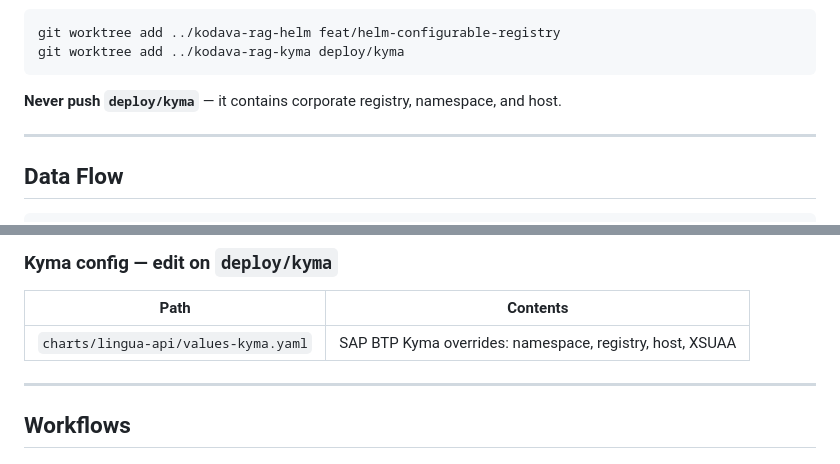
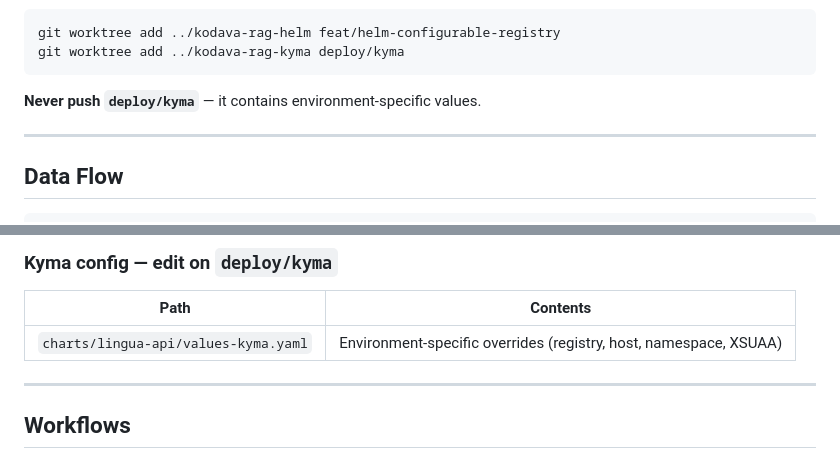
Before and after one commit to anjanpoonacha/kodava-rag, a Markdown page: AGENTS.md, 2 parts joined by grey strips. Drawn GitHub-style.

Commit message:
docs(agents): remove environment-specific references from public docs

````diff
--- a/AGENTS.md
+++ b/AGENTS.md
@@ -27,7 +27,7 @@ git worktree add ../kodava-rag-helm feat/helm-configurable-registry
 git worktree add ../kodava-rag-kyma deploy/kyma
 ```
 
-**Never push `deploy/kyma`** — it contains corporate registry, namespace, and host.
+**Never push `deploy/kyma`** — it contains environment-specific values.
 
 ---
 
@@ -91,7 +91,7 @@ RAG pipeline (core/retriever.py + core/llm.py)
 
 | Path | Contents |
 |---|---|
-| `charts/lingua-api/values-kyma.yaml` | SAP BTP Kyma overrides: namespace, registry, host, XSUAA |
+| `charts/lingua-api/values-kyma.yaml` | Environment-specific overrides (registry, host, namespace, XSUAA) |
 
 ---
 
````
